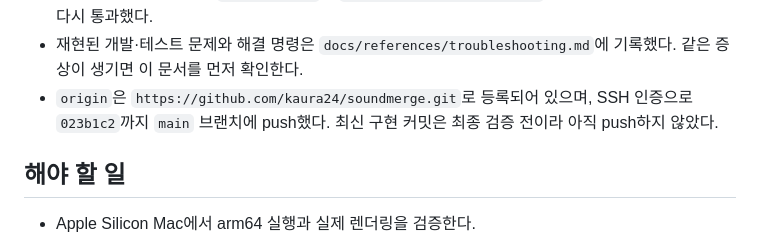
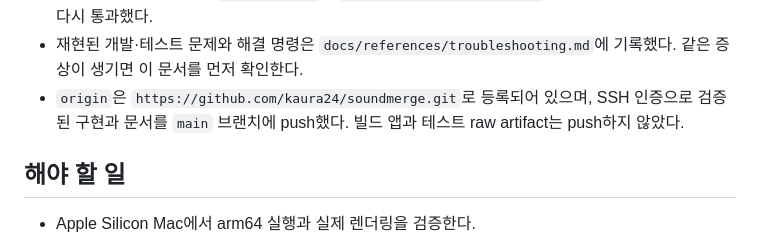
Before and after one commit to kaura24/soundmerge, a Markdown page: HANDOVER.md, the part around the change. Rendered like a GitHub page.

```diff
--- a/HANDOVER.md
+++ b/HANDOVER.md
@@ -32,7 +32,7 @@
 - 내부 5초 A안과 외부 4.01초 타이틀을 각각 실제 01→02→03 렌더로 확인했다. 내부/외부 타이틀, `List1`, 세 곡 제목 배지, 외부 타이틀 오디오와 곡 오디오가 모두 정상이며 두 결과의 길이 오차는 0.05초 이내였다.
 - `npm run package:mac`이 `ENV_DIR/package-work.*` 외부 임시 작업공간에서만 빌드하도록 수정했다. 프로젝트 루트에 생겼던 `node_modules`와 `${env.ELECTRON_CACHE_DIR}` 캐시는 제거했고 preflight가 다시 통과했다.
 - 재현된 개발·테스트 문제와 해결 명령은 `docs/references/troubleshooting.md`에 기록했다. 같은 증상이 생기면 이 문서를 먼저 확인한다.
-- `origin`은 `https://github.com/kaura24/soundmerge.git`로 등록되어 있으며, SSH 인증으로 `023b1c2`까지 `main` 브랜치에 push했다. 최신 구현 커밋은 최종 검증 전이라 아직 push하지 않았다.
+- `origin`은 `https://github.com/kaura24/soundmerge.git`로 등록되어 있으며, SSH 인증으로 검증된 구현과 문서를 `main` 브랜치에 push했다. 빌드 앱과 테스트 raw artifact는 push하지 않았다.
 
 ## 해야 할 일
 
```
Also changed, not shown: docs/references/troubleshooting.md (+7 -3 lines).
